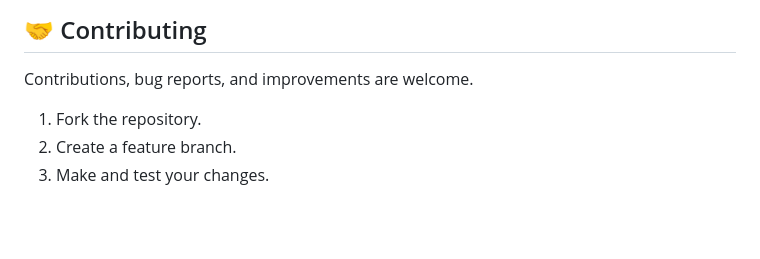
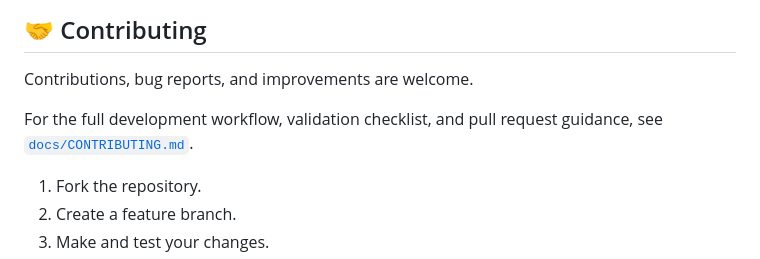
Before and after one commit to Harsh0675/ShopVerse, a Markdown page: README.md, the part around the change. Rendered like a GitHub page; blank space fills up the shorter version.

Commit message:
docs: link contributor guide from README
Link contributor workflow from README

Closes #4

```diff
--- a/README.md
+++ b/README.md
@@ -235,6 +235,8 @@ The payment endpoint currently provides a provider configuration foundation and
 
 Contributions, bug reports, and improvements are welcome.
 
+For the full development workflow, validation checklist, and pull request guidance, see [`docs/CONTRIBUTING.md`](docs/CONTRIBUTING.md).
+
 1. Fork the repository.
 2. Create a feature branch.
 3. Make and test your changes.
```
